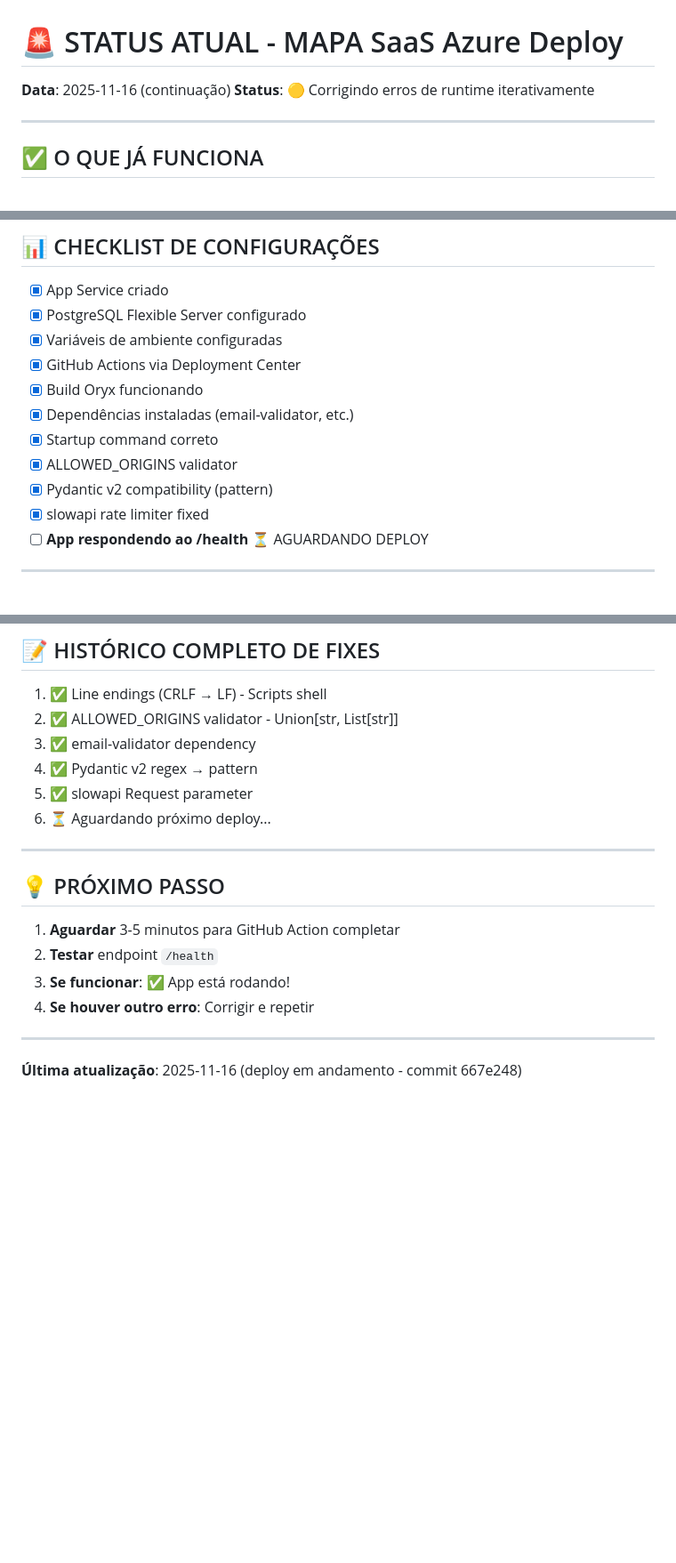
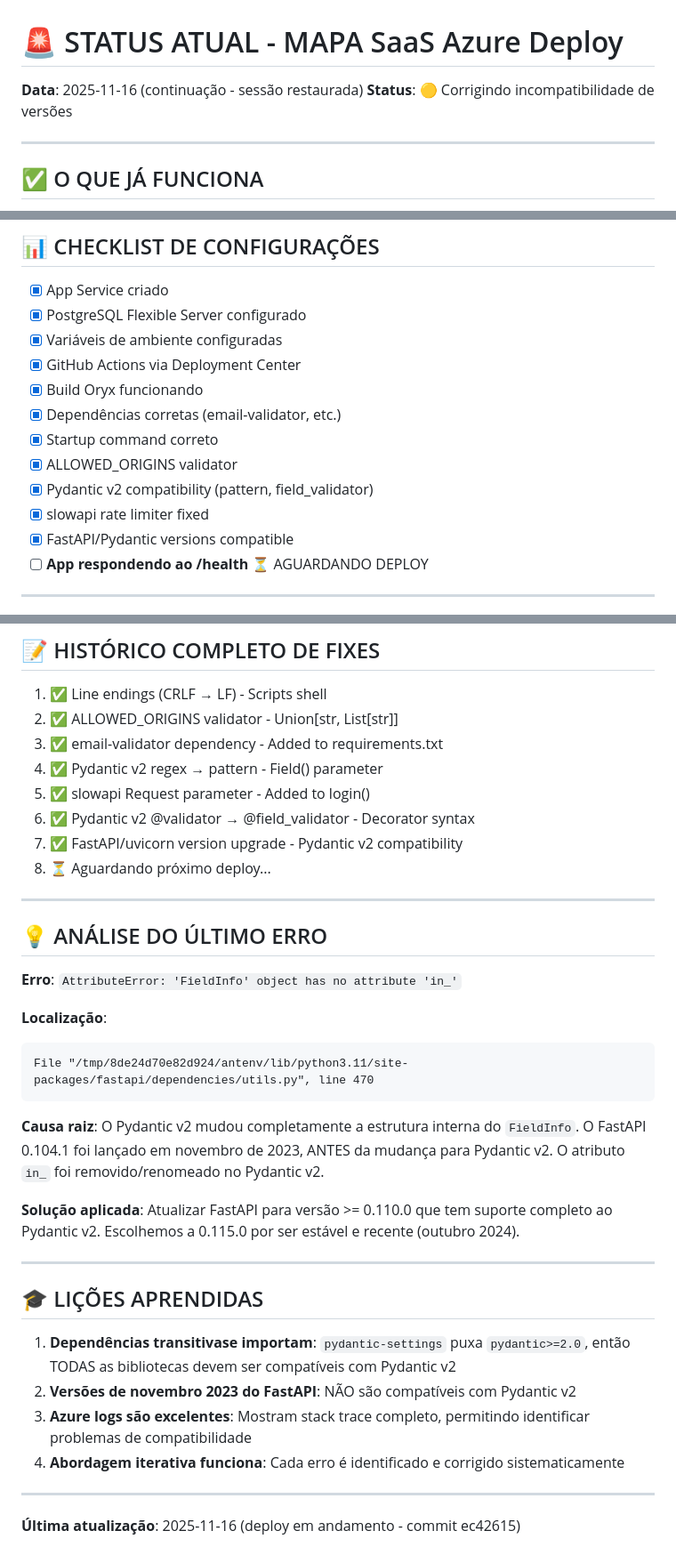
Before and after one commit to Rhuuuyyyy/mapa, a Markdown page: STATUS_ATUAL.md, 3 parts joined by grey strips. Shown at 89% size. Drawn GitHub-style; blank space fills up the shorter version.

````diff
--- a/STATUS_ATUAL.md
+++ b/STATUS_ATUAL.md
@@ -1,7 +1,7 @@
 # 🚨 STATUS ATUAL - MAPA SaaS Azure Deploy
 
-**Data**: 2025-11-16 (continuação)
-**Status**: 🟡 Corrigindo erros de runtime iterativamente
+**Data**: 2025-11-16 (continuação - sessão restaurada)
+**Status**: 🟡 Corrigindo incompatibilidade de versões
 
 ---
 
@@ -88,11 +104,12 @@ curl https://mapa-app-clean-8270.azurewebsites.net/health
 - [x] Variáveis de ambiente configuradas
 - [x] GitHub Actions via Deployment Center
 - [x] Build Oryx funcionando
-- [x] Dependências instaladas (email-validator, etc.)
+- [x] Dependências corretas (email-validator, etc.)
 - [x] Startup command correto
 - [x] ALLOWED_ORIGINS validator
-- [x] Pydantic v2 compatibility (pattern)
+- [x] Pydantic v2 compatibility (pattern, field_validator)
 - [x] slowapi rate limiter fixed
+- [x] FastAPI/Pydantic versions compatible
 - [ ] **App respondendo ao /health** ⏳ AGUARDANDO DEPLOY
 
 ---
@@ -109,20 +126,39 @@ curl https://mapa-app-clean-8270.azurewebsites.net/health
 
 1. ✅ Line endings (CRLF → LF) - Scripts shell
 2. ✅ ALLOWED_ORIGINS validator - Union[str, List[str]]
-3. ✅ email-validator dependency
-4. ✅ Pydantic v2 regex → pattern
-5. ✅ slowapi Request parameter
-6. ⏳ Aguardando próximo deploy...
+3. ✅ email-validator dependency - Added to requirements.txt
+4. ✅ Pydantic v2 regex → pattern - Field() parameter
+5. ✅ slowapi Request parameter - Added to login()
+6. ✅ Pydantic v2 @validator → @field_validator - Decorator syntax
+7. ✅ FastAPI/uvicorn version upgrade - Pydantic v2 compatibility
+8. ⏳ Aguardando próximo deploy...
 
 ---
 
-## 💡 PRÓXIMO PASSO
+## 💡 ANÁLISE DO ÚLTIMO ERRO
 
-1. **Aguardar** 3-5 minutos para GitHub Action completar
-2. **Testar** endpoint `/health`
-3. **Se funcionar**: ✅ App está rodando!
-4. **Se houver outro erro**: Corrigir e repetir
+**Erro**: `AttributeError: 'FieldInfo' object has no attribute 'in_'`
+
+**Localização**:
+```
+File "/tmp/8de24d70e82d924/antenv/lib/python3.11/site-packages/fastapi/dependencies/utils.py", line 470
+```
+
+**Causa raiz**:
+O Pydantic v2 mudou completamente a estrutura interna do `FieldInfo`. O FastAPI 0.104.1 foi lançado em novembro de 2023, ANTES da mudança para Pydantic v2. O atributo `in_` foi removido/renomeado no Pydantic v2.
+
+**Solução aplicada**:
+Atualizar FastAPI para versão >= 0.110.0 que tem suporte completo ao Pydantic v2. Escolhemos a 0.115.0 por ser estável e recente (outubro 2024).
 
 ---
 
-**Última atualização**: 2025-11-16 (deploy em andamento - commit 667e248)
+## 🎓 LIÇÕES APRENDIDAS
+
+1. **Dependências transitivase importam**: `pydantic-settings` puxa `pydantic>=2.0`, então TODAS as bibliotecas devem ser compatíveis com Pydantic v2
+2. **Versões de novembro 2023 do FastAPI**: NÃO são compatíveis com Pydantic v2
+3. **Azure logs são excelentes**: Mostram stack trace completo, permitindo identificar problemas de compatibilidade
+4. **Abordagem iterativa funciona**: Cada erro é identificado e corrigido sistematicamente
+
+---
+
+**Última atualização**: 2025-11-16 (deploy em andamento - commit ec42615)
````
Also changed, not shown: other parts of STATUS_ATUAL.md (+30 -14 lines).
